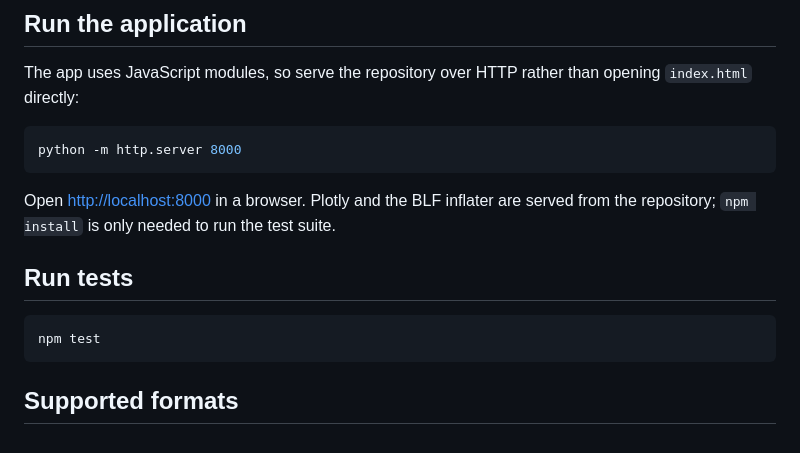
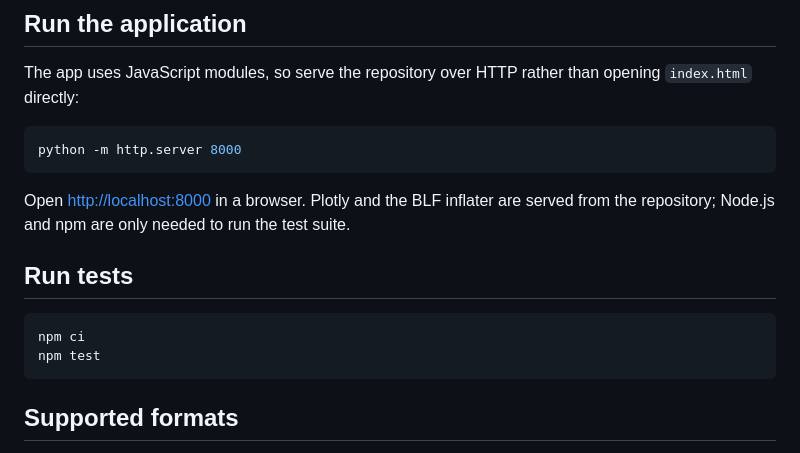
Before and after one commit to AlisonLuan/PlotLogger, a Markdown page: README.md, the part around the change. Drawn GitHub-style.

Commit message:
Document reproducible test setup
Co-authored-by: Copilot <223556219+Copilot@users.noreply.github.com>

````diff
--- a/README.md
+++ b/README.md
@@ -10,11 +10,12 @@ The app uses JavaScript modules, so serve the repository over HTTP rather than o
 python -m http.server 8000
 ```
 
-Open <http://localhost:8000> in a browser. Plotly and the BLF inflater are served from the repository; `npm install` is only needed to run the test suite.
+Open <http://localhost:8000> in a browser. Plotly and the BLF inflater are served from the repository; Node.js and npm are only needed to run the test suite.
 
 ## Run tests
 
 ```powershell
+npm ci
 npm test
 ```
 
````
